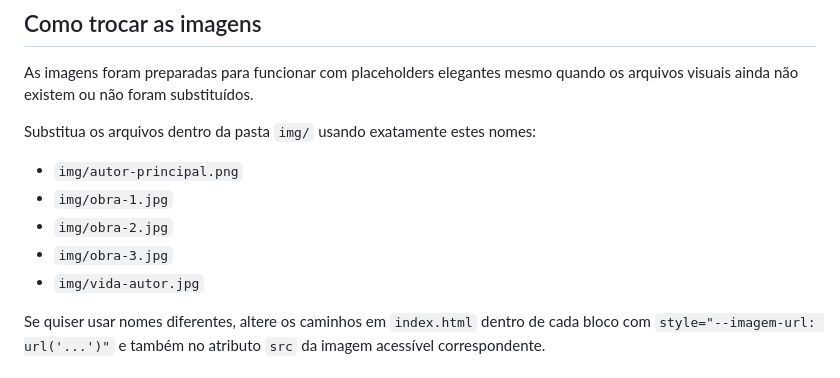
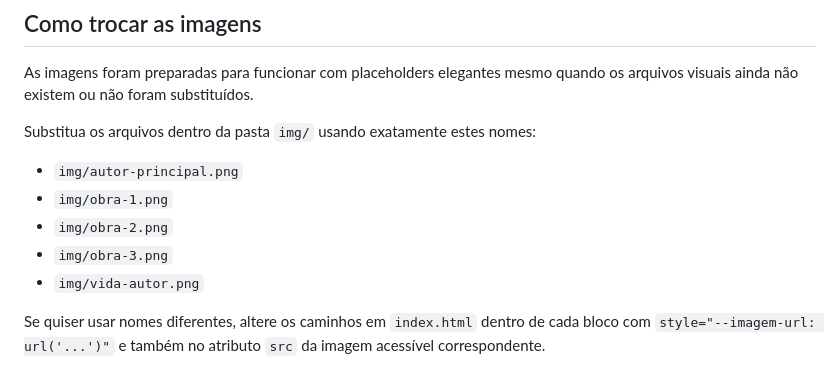
Before and after one commit to Paulinhuph/dostoievsky.html, a Markdown page: README.md, the part around one of its changes. GitHub-like rendering.

Commit message:
foto da tela
.

```diff
--- a/README.md
+++ b/README.md
@@ -43,10 +43,10 @@ As imagens foram preparadas para funcionar com placeholders elegantes mesmo quan
 Substitua os arquivos dentro da pasta `img/` usando exatamente estes nomes:
 
 - `img/autor-principal.png`
-- `img/obra-1.jpg`
-- `img/obra-2.jpg`
-- `img/obra-3.jpg`
-- `img/vida-autor.jpg`
+- `img/obra-1.png`
+- `img/obra-2.png`
+- `img/obra-3.png`
+- `img/vida-autor.png`
 
 Se quiser usar nomes diferentes, altere os caminhos em `index.html` dentro de cada bloco com `style="--imagem-url: url('...')"` e também no atributo `src` da imagem acessível correspondente.
 
```
Also changed, not shown: other parts of README.md (+2 -0 lines).
